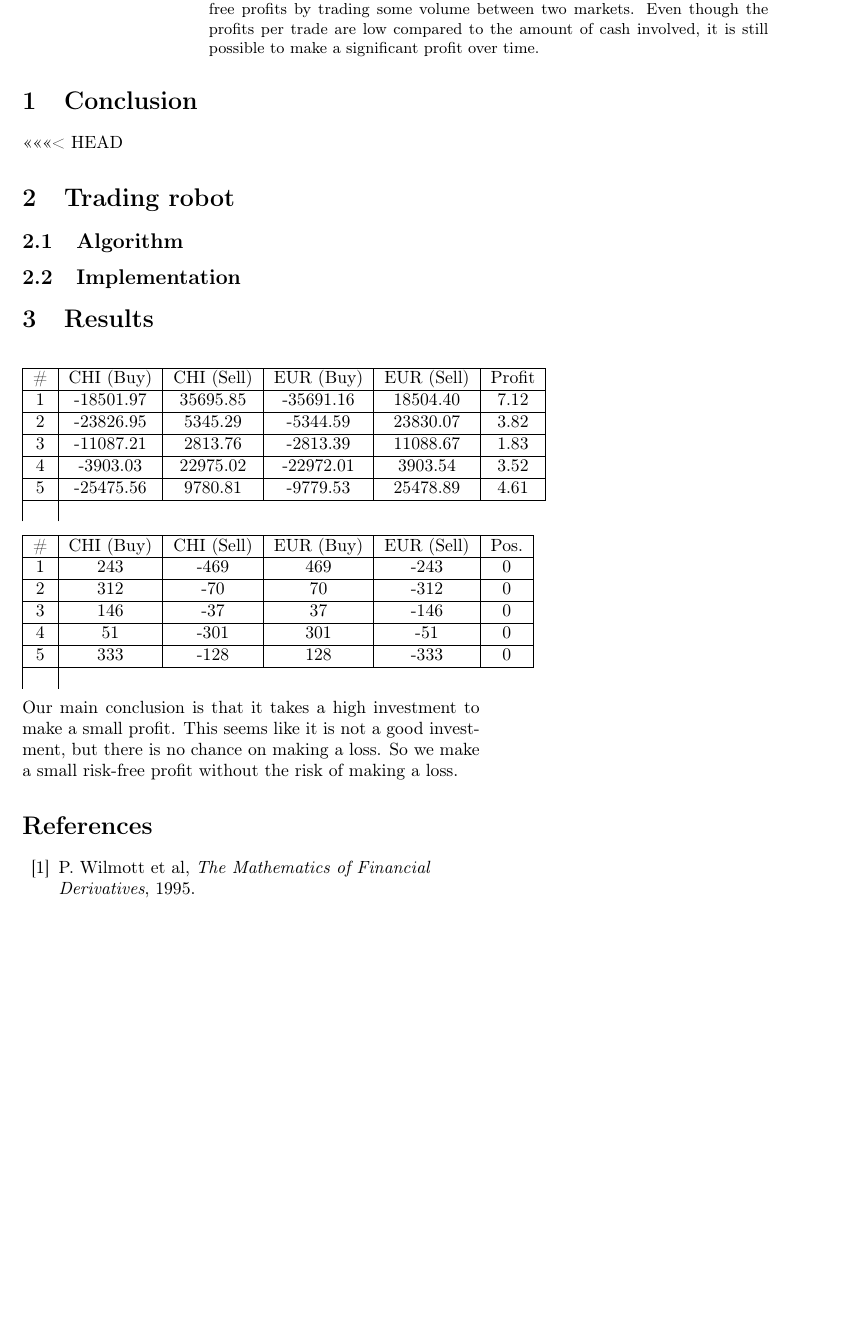
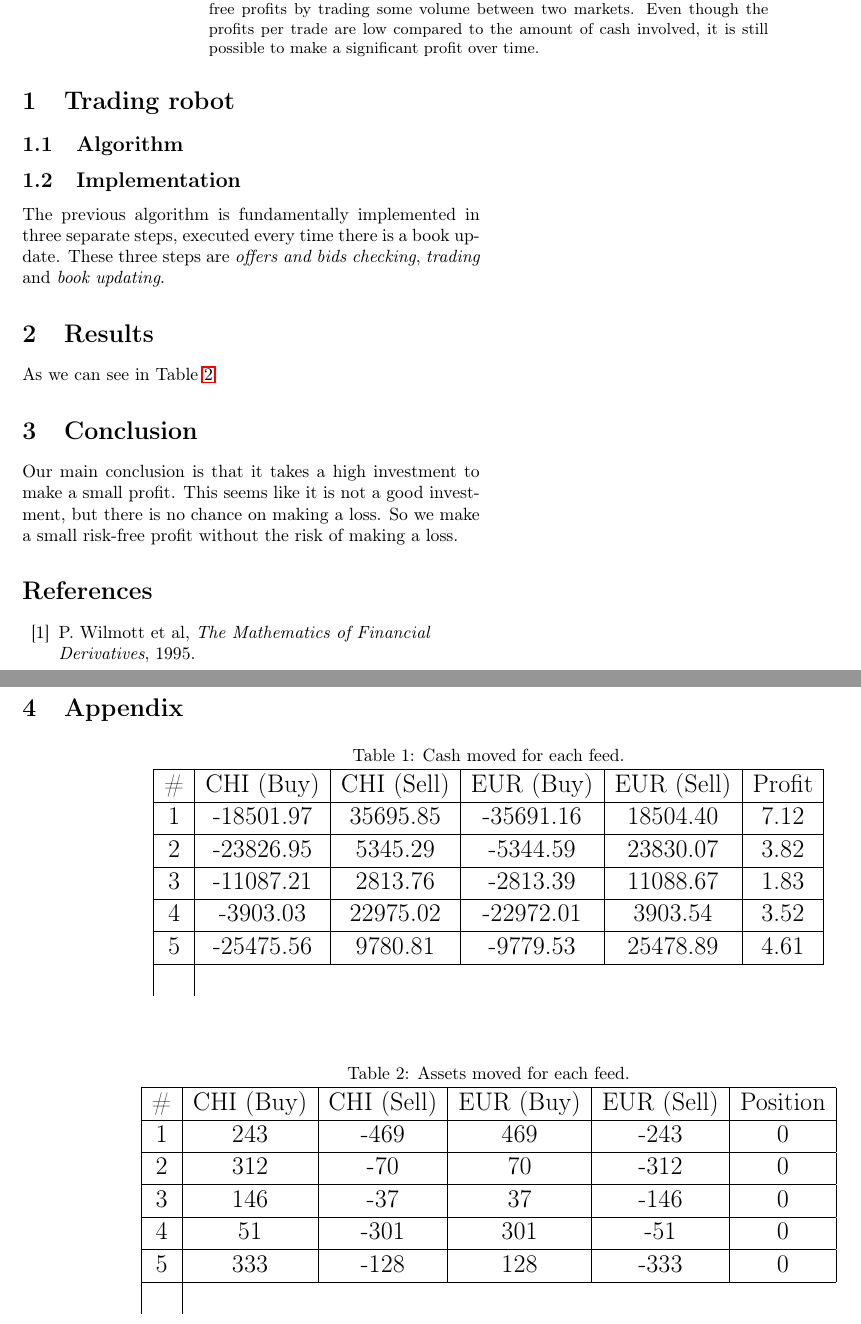
Before and after one commit to Milias/FinancialStuff, a LaTeX problem sheet (Homeworks/hw3/tex/report.tex): part of the page before the commit and two parts of pages 1 and 2 of 2 after it, the two joined at a grey line, cut so that both start at the same text, the shorter picture padded with empty space. Compiled offline with pdfLaTeX.

Commit message:
hw3: report

```diff
--- a/Homeworks/hw3/tex/report.tex
+++ b/Homeworks/hw3/tex/report.tex
@@ -74,35 +74,22 @@
 \vspace{0.5cm}
 
 \begin{multicols*}{2}
-\section{Conclusion}
 
-<<<<<<< HEAD
 \section{Trading robot}
 
 \subsection{Algorithm}
 
 \subsection{Implementation}
 
+The previous algorithm is fundamentally implemented in three separate steps, executed every time there is a book update. These three steps are \emph{offers and bids checking}, \emph{trading} and \emph{book updating}.
+
 \section{Results}
 
-\begin{center}
-  \begin{tabular}{|c|c|c|c|c|c|}
-    \hline
-    \# & CHI (Buy) & CHI (Sell) & EUR (Buy) & EUR (Sell) & Profit \\ \hline
-    \input{tables/profits.tex}
-  \end{tabular}
-\end{center}
+As we can see in Table \ref{table:assets}
 
-\begin{center}
-  \begin{tabular}{|c|c|c|c|c|c|}
-    \hline
-    \# & CHI (Buy) & CHI (Sell) & EUR (Buy) & EUR (Sell) & Pos. \\ \hline
-    \input{tables/assets.tex}
-  \end{tabular}
-\end{center}
+\section{Conclusion}
 
-Our main conclusion is that it takes a high investment to make a small profit. This seems like it is not a good investment,
-but there is no chance on making a loss. So we make a small risk-free profit without the risk of making a loss.
+Our main conclusion is that it takes a high investment to make a small profit. This seems like it is not a good investment, but there is no chance on making a loss. So we make a small risk-free profit without the risk of making a loss.
 
 \begin{thebibliography}{28}
 \raggedright
@@ -114,4 +101,30 @@ but there is no chance on making a loss. So we make a small risk-free profit wit
 
 \end{multicols*}
 
+\section{Appendix}
+
+\begin{center}
+  \Large
+  \captionof{table}{Cash moved for each feed.}
+  \label{table:cash}
+  \begin{tabular}{|c|c|c|c|c|c|}
+    \hline
+    \# & CHI (Buy) & CHI (Sell) & EUR (Buy) & EUR (Sell) & Profit \\ \hline
+    \input{tables/profits.tex}
+  \end{tabular}
+\end{center}
+
+\vspace{1.0cm}
+
+\begin{center}
+  \Large
+  \captionof{table}{Assets moved for each feed.}
+  \label{table:assets}
+  \begin{tabular}{|c|c|c|c|c|c|}
+    \hline
+    \# & CHI (Buy) & CHI (Sell) & EUR (Buy) & EUR (Sell) & Position \\ \hline
+    \input{tables/assets.tex}
+  \end{tabular}
+\end{center}
+
 \end{document}
```
Also changed, not shown: Homeworks/hw3/tex/report.pdf.
